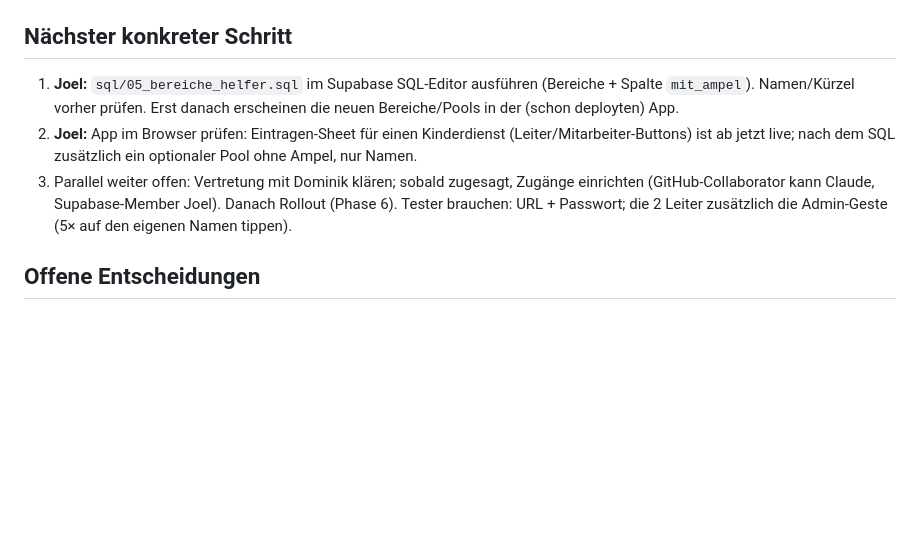
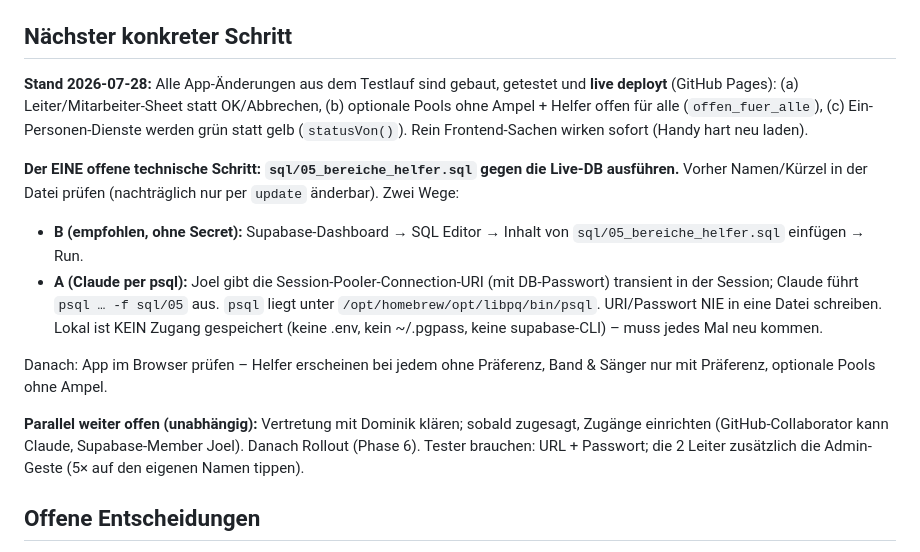
Before and after one commit to poamoa/dienstplan, a Markdown page: PROJECT.md, the part around the change. GitHub-like rendering; blank space fills up the shorter version.

Commit message:
PROJECT.md: Wiedereinstieg dokumentiert – offen ist nur noch sql/05 gegen Live-DB

```diff
--- a/PROJECT.md
+++ b/PROJECT.md
@@ -82,16 +82,31 @@ Umgebung: `psql` unter `/opt/homebrew/opt/libpq/bin/psql` (keg-only), `gh` hat
   die Bereiche existieren); **DB-Teil offen**: `sql/05` muss noch in Supabase laufen.
 
 ## Nächster konkreter Schritt
-1. **Joel:** `sql/05_bereiche_helfer.sql` im Supabase SQL-Editor ausführen
-   (Bereiche + Spalte `mit_ampel`). Namen/Kürzel vorher prüfen. Erst danach
-   erscheinen die neuen Bereiche/Pools in der (schon deployten) App.
-2. **Joel:** App im Browser prüfen: Eintragen-Sheet für einen Kinderdienst
-   (Leiter/Mitarbeiter-Buttons) ist ab jetzt live; nach dem SQL zusätzlich ein
-   optionaler Pool ohne Ampel, nur Namen.
-3. Parallel weiter offen: Vertretung mit Dominik klären; sobald zugesagt,
-   Zugänge einrichten (GitHub-Collaborator kann Claude, Supabase-Member Joel).
-   Danach Rollout (Phase 6). Tester brauchen: URL + Passwort; die 2 Leiter
-   zusätzlich die Admin-Geste (5× auf den eigenen Namen tippen).
+
+**Stand 2026-07-28:** Alle App-Änderungen aus dem Testlauf sind gebaut, getestet
+und **live deployt** (GitHub Pages): (a) Leiter/Mitarbeiter-Sheet statt
+OK/Abbrechen, (b) optionale Pools ohne Ampel + Helfer offen für alle
+(`offen_fuer_alle`), (c) Ein-Personen-Dienste werden grün statt gelb
+(`statusVon()`). Rein Frontend-Sachen wirken sofort (Handy hart neu laden).
+
+**Der EINE offene technische Schritt: `sql/05_bereiche_helfer.sql` gegen die
+Live-DB ausführen.** Vorher Namen/Kürzel in der Datei prüfen (nachträglich nur
+per `update` änderbar). Zwei Wege:
+- **B (empfohlen, ohne Secret):** Supabase-Dashboard → SQL Editor → Inhalt von
+  `sql/05_bereiche_helfer.sql` einfügen → Run.
+- **A (Claude per psql):** Joel gibt die Session-Pooler-Connection-URI (mit
+  DB-Passwort) transient in der Session; Claude führt `psql … -f sql/05` aus.
+  `psql` liegt unter `/opt/homebrew/opt/libpq/bin/psql`. URI/Passwort NIE in eine
+  Datei schreiben. Lokal ist KEIN Zugang gespeichert (keine .env, kein ~/.pgpass,
+  keine supabase-CLI) – muss jedes Mal neu kommen.
+
+Danach: App im Browser prüfen – Helfer erscheinen bei jedem ohne Präferenz,
+Band & Sänger nur mit Präferenz, optionale Pools ohne Ampel.
+
+**Parallel weiter offen (unabhängig):** Vertretung mit Dominik klären; sobald
+zugesagt, Zugänge einrichten (GitHub-Collaborator kann Claude, Supabase-Member
+Joel). Danach Rollout (Phase 6). Tester brauchen: URL + Passwort; die 2 Leiter
+zusätzlich die Admin-Geste (5× auf den eigenen Namen tippen).
 
 ## Offene Entscheidungen
 - [ ] Kill-Frage: ChurchTools o. Ä. in Planung? (Gespräch in der Gemeinde)
```
